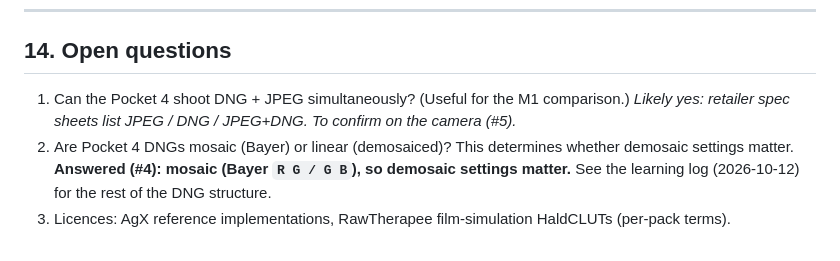
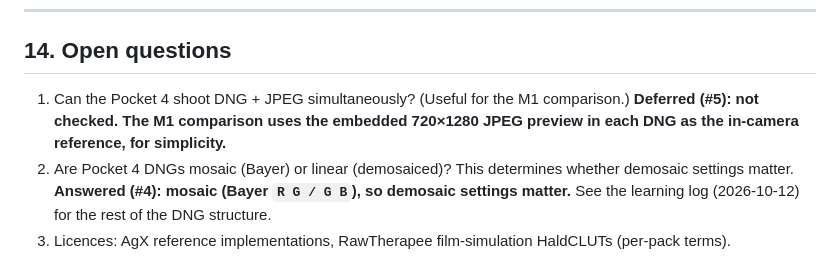
Before and after one commit to eddiemg10/picturesq, a Markdown page: docs/project-plan.md, the part around the change. GitHub-like rendering.

Commit message:
docs(plan): sign off project plan and glossary (#35)
## Summary
The user has read and approved the project plan and the glossary.

This PR resolves §14 Q1 (DNG + JPEG together?) as **deferred**. The M1
comparison uses the 720×1280 JPEG preview embedded in each DNG, so we
don't need to check the camera menu (#5).

Q2 was already answered in #4. Q3 (licences) is being answered in #7 /
ADR 0007.

Closes #8

## Test plan
Docs only; reviewed the diff.

## Learning note
_n/a_

```diff
--- a/docs/project-plan.md
+++ b/docs/project-plan.md
@@ -357,6 +357,6 @@ Dev: pytest, hypothesis, pytest-benchmark, colour-science (oracle), ruff, pyrigh
 ---
 
 ## 14. Open questions
-1. Can the Pocket 4 shoot DNG + JPEG simultaneously? (Useful for the M1 comparison.) *Likely yes: retailer spec sheets list JPEG / DNG / JPEG+DNG. To confirm on the camera (#5).*
+1. Can the Pocket 4 shoot DNG + JPEG simultaneously? (Useful for the M1 comparison.) **Deferred (#5): not checked. The M1 comparison uses the embedded 720×1280 JPEG preview in each DNG as the in-camera reference, for simplicity.**
 2. Are Pocket 4 DNGs mosaic (Bayer) or linear (demosaiced)? This determines whether demosaic settings matter. **Answered (#4): mosaic (Bayer `R G / G B`), so demosaic settings matter.** See the learning log (2026-10-12) for the rest of the DNG structure.
 3. Licences: AgX reference implementations, RawTherapee film-simulation HaldCLUTs (per-pack terms).
```
